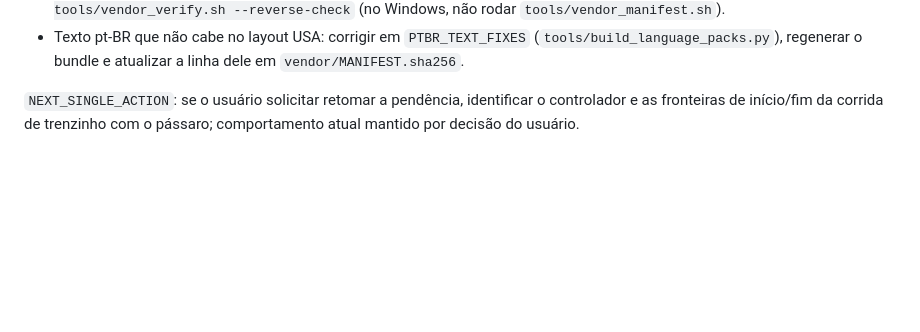
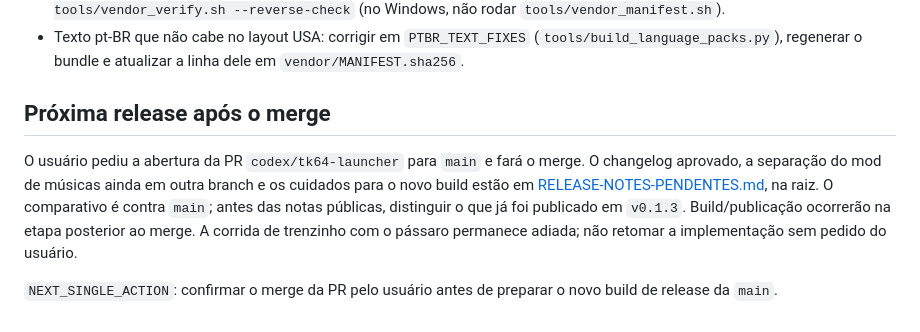
Before and after one commit to wesleytakatsu/TooieRecomp, a Markdown page: docs/HANDOFF.md, the part around the change. GitHub-like rendering; blank space fills up the shorter version.

Commit message:
docs: preserve changelog for next release

```diff
--- a/docs/HANDOFF.md
+++ b/docs/HANDOFF.md
@@ -248,4 +248,12 @@ validação pendente na spec de testes. Não há plano de execução ativo na ra
 - Texto pt-BR que não cabe no layout USA: corrigir em `PTBR_TEXT_FIXES` (`tools/build_language_packs.py`), regenerar o
   bundle e atualizar a linha dele em `vendor/MANIFEST.sha256`.
 
-`NEXT_SINGLE_ACTION`: se o usuário solicitar retomar a pendência, identificar o controlador e as fronteiras de início/fim da corrida de trenzinho com o pássaro; comportamento atual mantido por decisão do usuário.
+## Próxima release após o merge
+
+O usuário pediu a abertura da PR `codex/tk64-launcher` para `main` e fará o merge. O changelog aprovado, a separação
+do mod de músicas ainda em outra branch e os cuidados para o novo build estão em
+[RELEASE-NOTES-PENDENTES.md](../RELEASE-NOTES-PENDENTES.md), na raiz. O comparativo é contra `main`; antes das notas
+públicas, distinguir o que já foi publicado em `v0.1.3`. Build/publicação ocorrerão na etapa posterior ao merge.
+A corrida de trenzinho com o pássaro permanece adiada; não retomar a implementação sem pedido do usuário.
+
+`NEXT_SINGLE_ACTION`: confirmar o merge da PR pelo usuário antes de preparar o novo build de release da `main`.
```
Also changed, not shown: RELEASE-NOTES-PENDENTES.md (added, +215 -0 lines).
